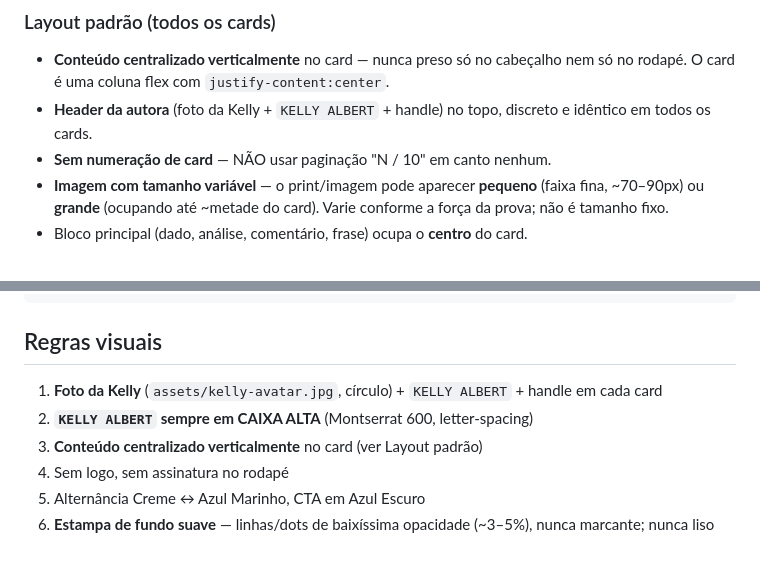
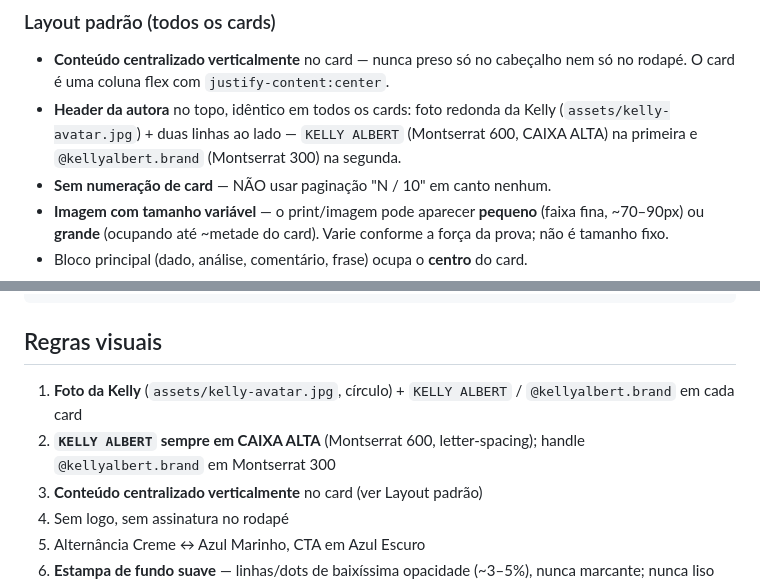
Before and after one commit to kellyalbertkabrand/carrosseis, a Markdown page: Carrossel 02 - Notícias/SKILL.md, 2 parts joined by grey strips. Rendered like a GitHub page; blank space fills up the shorter version.

Commit message:
Carrossel 02: define header padrão KELLY ALBERT / @kellyalbert.brand
https://claude.ai/code/session_01Mz8z46UH9G5HE7wN4u1SHx

```diff
--- a/Carrossel 02 - Notícias/SKILL.md
+++ b/Carrossel 02 - Notícias/SKILL.md
@@ -17,7 +17,7 @@ Gera carrosséis editoriais que analisam notícias e polêmicas de marca usando
 ### Layout padrão (todos os cards)
 
 - **Conteúdo centralizado verticalmente** no card — nunca preso só no cabeçalho nem só no rodapé. O card é uma coluna flex com `justify-content:center`.
-- **Header da autora** (foto da Kelly + `KELLY ALBERT` + handle) no topo, discreto e idêntico em todos os cards.
+- **Header da autora** no topo, idêntico em todos os cards: foto redonda da Kelly (`assets/kelly-avatar.jpg`) + duas linhas ao lado — `KELLY ALBERT` (Montserrat 600, CAIXA ALTA) na primeira e `@kellyalbert.brand` (Montserrat 300) na segunda.
 - **Sem numeração de card** — NÃO usar paginação "N / 10" em canto nenhum.
 - **Imagem com tamanho variável** — o print/imagem pode aparecer **pequeno** (faixa fina, ~70–90px) ou **grande** (ocupando até ~metade do card). Varie conforme a força da prova; não é tamanho fixo.
 - Bloco principal (dado, análise, comentário, frase) ocupa o **centro** do card.
@@ -140,8 +140,8 @@ Se não enviar screenshots, simular o comentário em CSS:
 
 ## Regras visuais
 
-1. **Foto da Kelly** (`assets/kelly-avatar.jpg`, círculo) + `KELLY ALBERT` + handle em cada card
-2. **`KELLY ALBERT` sempre em CAIXA ALTA** (Montserrat 600, letter-spacing)
+1. **Foto da Kelly** (`assets/kelly-avatar.jpg`, círculo) + `KELLY ALBERT` / `@kellyalbert.brand` em cada card
+2. **`KELLY ALBERT` sempre em CAIXA ALTA** (Montserrat 600, letter-spacing); handle `@kellyalbert.brand` em Montserrat 300
 3. **Conteúdo centralizado verticalmente** no card (ver Layout padrão)
 4. Sem logo, sem assinatura no rodapé
 5. Alternância Creme ↔ Azul Marinho, CTA em Azul Escuro
```
